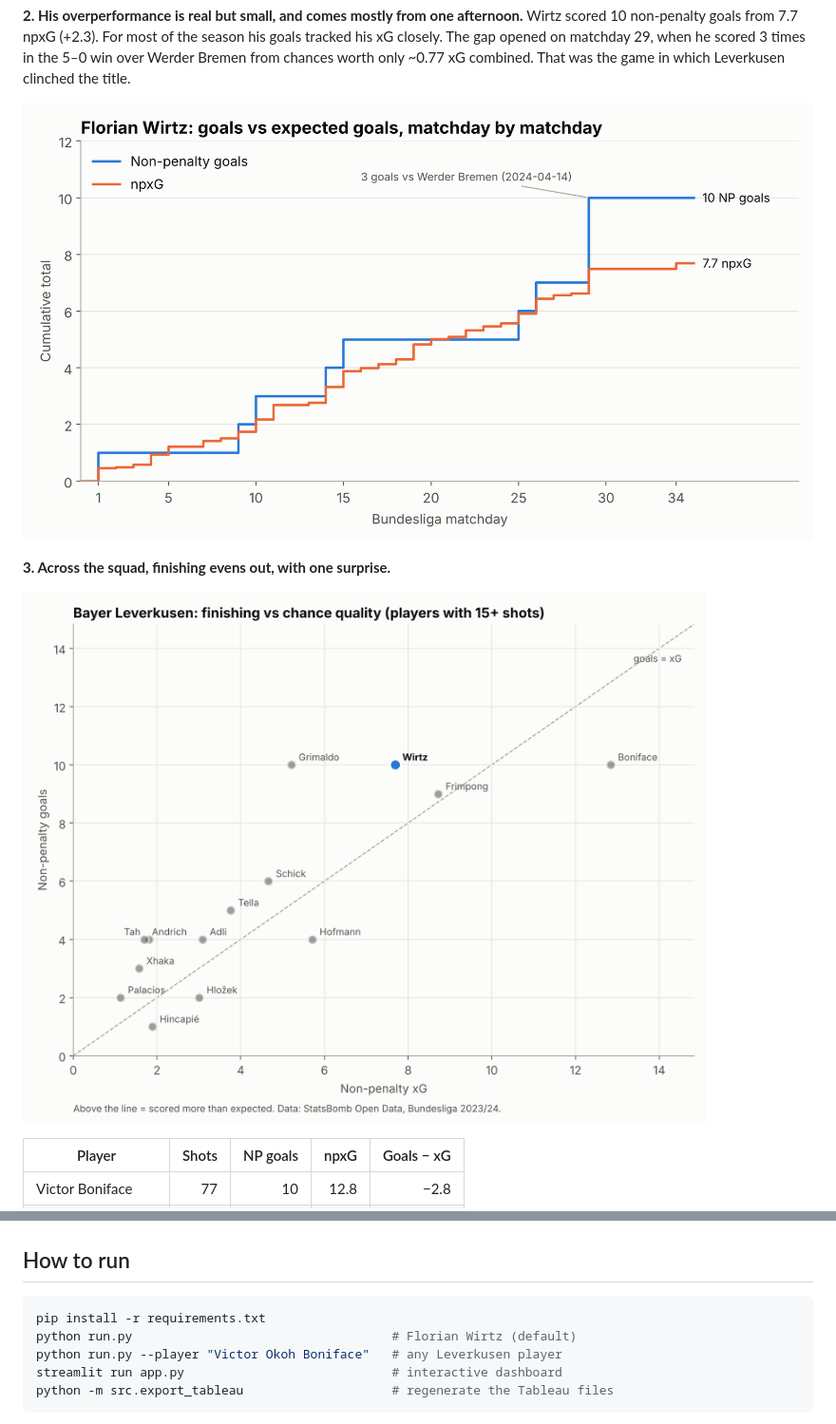
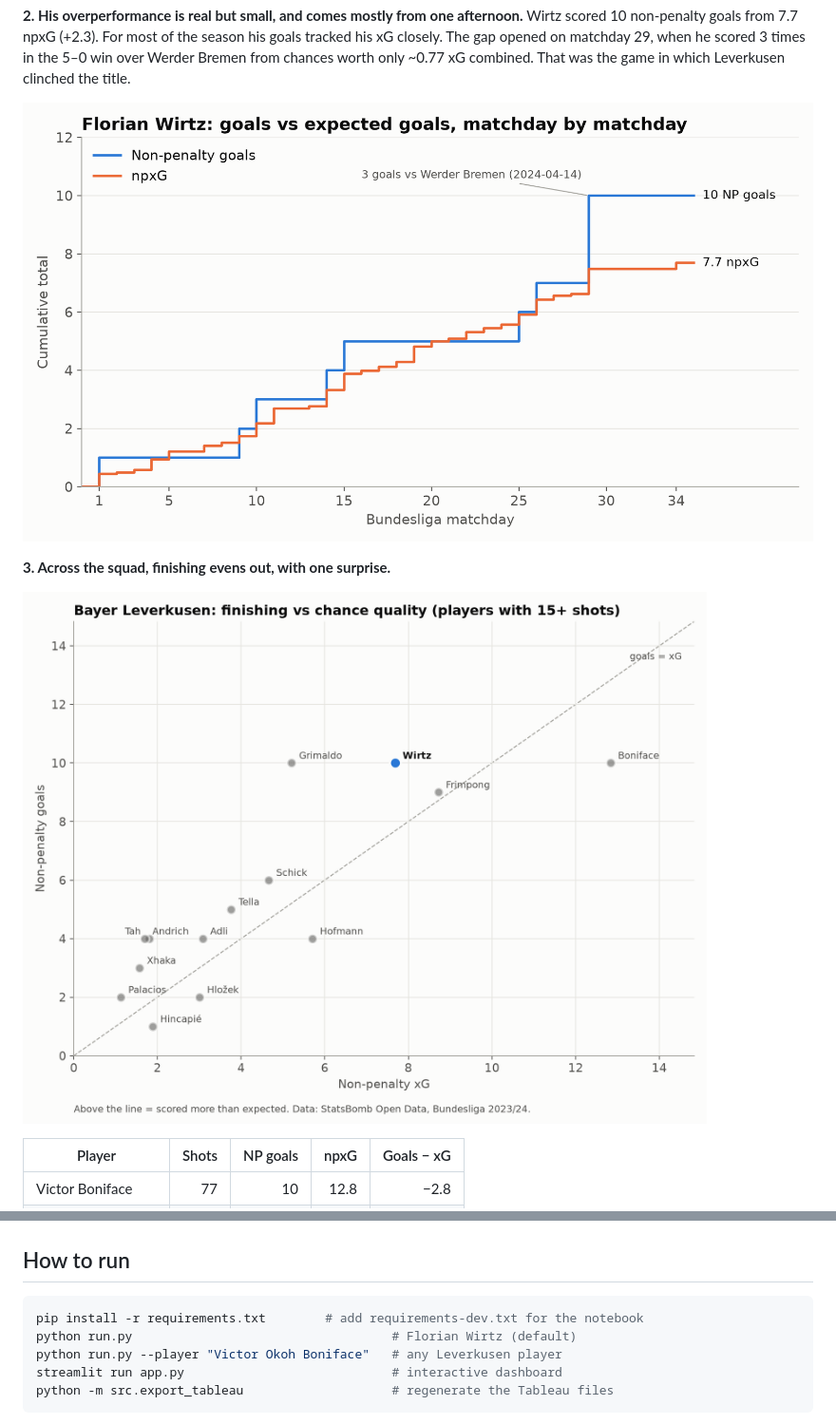
Before and after one commit to TilakHeble/football-shot-map, a Markdown page: README.md, 2 parts joined by grey strips. Shown at 95% size. Drawn GitHub-style; pictures changed too: figures/florian_wirtz_cumulative_xg.png, figures/squad_goals_vs_xg.png.

````diff
--- a/README.md
+++ b/README.md
@@ -151,7 +151,7 @@ covering calculated fields, parameters, a running-total table calculation and a
 ## How to run
 
 ```bash
-pip install -r requirements.txt
+pip install -r requirements.txt        # add requirements-dev.txt for the notebook
 python run.py                                   # Florian Wirtz (default)
 python run.py --player "Victor Okoh Boniface"   # any Leverkusen player
 streamlit run app.py                            # interactive dashboard
````
Also changed, not shown: figures/florian_wirtz_shot_map.png, 3 other files.
